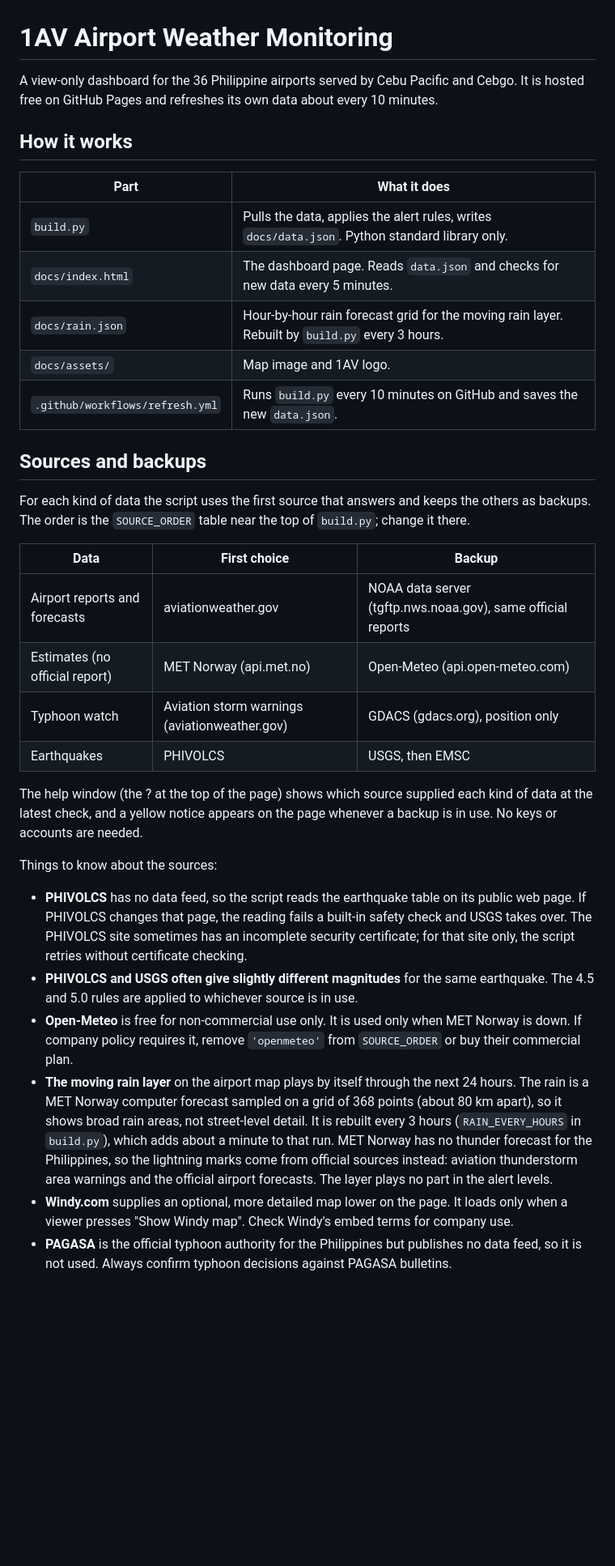
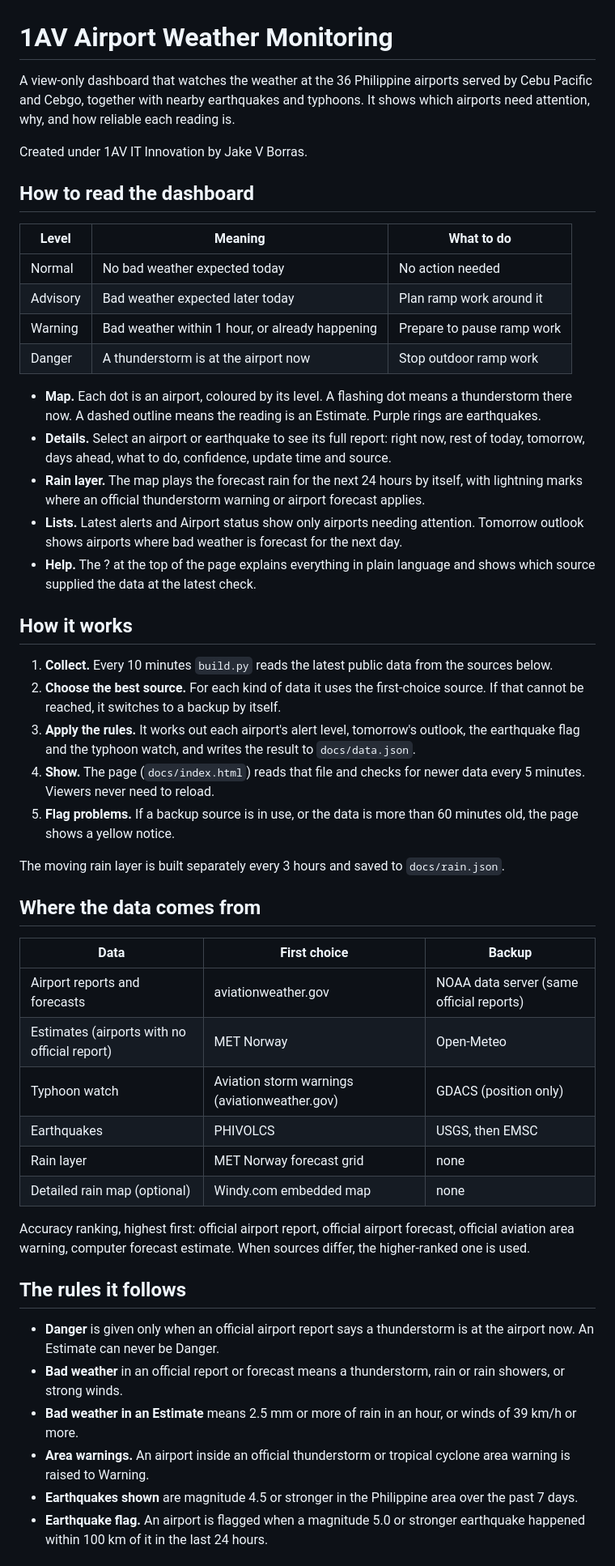
Before and after one commit to 1av-itinnovation/airport-weather, a Markdown page: README.md, the part around one of its changes. Shown at 81% size. GitHub-like rendering; blank space fills up the shorter version.

```diff
--- a/README.md
+++ b/README.md
@@ -1,51 +1,69 @@
 # 1AV Airport Weather Monitoring
 
-A view-only dashboard for the 36 Philippine airports served by Cebu Pacific and Cebgo.
-It is hosted free on GitHub Pages and refreshes its own data about every 10 minutes.
+A view-only dashboard that watches the weather at the 36 Philippine airports served by Cebu Pacific
+and Cebgo, together with nearby earthquakes and typhoons. It shows which airports need attention,
+why, and how reliable each reading is.
+
+Created under 1AV IT Innovation by Jake V Borras.
+
+## How to read the dashboard
+
+| Level | Meaning | What to do |
+|---|---|---|
+| Normal | No bad weather expected today | No action needed |
+| Advisory | Bad weather expected later today | Plan ramp work around it |
+| Warning | Bad weather within 1 hour, or already happening | Prepare to pause ramp work |
+| Danger | A thunderstorm is at the airport now | Stop outdoor ramp work |
+
+- **Map.** Each dot is an airport, coloured by its level. A flashing dot means a thunderstorm there
+  now. A dashed outline means the reading is an Estimate. Purple rings are earthquakes.
+- **Details.** Select an airport or earthquake to see its full report: right now, rest of today,
+  tomorrow, days ahead, what to do, confidence, update time and source.
+- **Rain layer.** The map plays the forecast rain for the next 24 hours by itself, with lightning
+  marks where an official thunderstorm warning or airport forecast applies.
+- **Lists.** Latest alerts and Airport status show only airports needing attention. Tomorrow outlook
+  shows airports where bad weather is forecast for the next day.
+- **Help.** The ? at the top of the page explains everything in plain language and shows which
+  source supplied the data at the latest check.
 
 ## How it works
 
-| Part | What it does |
-|---|---|
-| `build.py` | Pulls the data, applies the alert rules, writes `docs/data.json`. Python standard library only. |
-| `docs/index.html` | The dashboard page. Reads `data.json` and checks for new data every 5 minutes. |
-| `docs/rain.json` | Hour-by-hour rain forecast grid for the moving rain layer. Rebuilt by `build.py` every 3 hours. |
-| `docs/assets/` | Map image and 1AV logo. |
-| `.github/workflows/refresh.yml` | Runs `build.py` every 10 minutes on GitHub and saves the new `data.json`. |
+1. **Collect.** Every 10 minutes `build.py` reads the latest public data from the sources below.
+2. **Choose the best source.** For each kind of data it uses the first-choice source. If that cannot
+   be reached, it switches to a backup by itself.
+3. **Apply the rules.** It works out each airport's alert level, tomorrow's outlook, the earthquake
+   flag and the typhoon watch, and writes the result to `docs/data.json`.
+4. **Show.** The page (`docs/index.html`) reads that file and checks for newer data every 5 minutes.
+   Viewers never need to reload.
+5. **Flag problems.** If a backup source is in use, or the data is more than 60 minutes old, the
+   page shows a yellow notice.
 
-## Sources and backups
+The moving rain layer is built separately every 3 hours and saved to `docs/rain.json`.
 
-For each kind of data the script uses the first source that answers and keeps the others as backups.
-The order is the `SOURCE_ORDER` table near the top of `build.py`; change it there.
+## Where the data comes from
 
 | Data | First choice | Backup |
 |---|---|---|
-| Airport reports and forecasts | aviationweather.gov | NOAA data server (tgftp.nws.noaa.gov), same official reports |
-| Estimates (no official report) | MET Norway (api.met.no) | Open-Meteo (api.open-meteo.com) |
-| Typhoon watch | Aviation storm warnings (aviationweather.gov) | GDACS (gdacs.org), position only |
+| Airport reports and forecasts | aviationweather.gov | NOAA data server (same official reports) |
+| Estimates (airports with no official report) | MET Norway | Open-Meteo |
+| Typhoon watch | Aviation storm warnings (aviationweather.gov) | GDACS (position only) |
 | Earthquakes | PHIVOLCS | USGS, then EMSC |
+| Rain layer | MET Norway forecast grid | none |
+| Detailed rain map (optional) | Windy.com embedded map | none |
 
-The help window (the ? at the top of the page) shows which source supplied each kind of data at the
-latest check, and a yellow notice appears on the page whenever a backup is in use. No keys or accounts are needed.
+Accuracy ranking, highest first: official airport report, official airport forecast, official
+aviation area warning, computer forecast estimate. When sources differ, the higher-ranked one is used.
 
-Things to know about the sources:
+## The rules it follows
 
-- **PHIVOLCS** has no data feed, so the script reads the earthquake table on its public web page.
-  If PHIVOLCS changes that page, the reading fails a built-in safety check and USGS takes over.
-  The PHIVOLCS site sometimes has an incomplete security certificate; for that site only, the script
-  retries without certificate checking.
-- **PHIVOLCS and USGS often give slightly different magnitudes** for the same earthquake. The
-  4.5 and 5.0 rules are applied to whichever source is in use.
-- **Open-Meteo** is free for non-commercial use only. It is used only when MET Norway is down. If
-  company policy requires it, remove `'openmeteo'` from `SOURCE_ORDER` or buy their commercial plan.
-- **The moving rain layer** on the airport map plays by itself through the next 24 hours. The rain is a
-  MET Norway computer forecast sampled on a grid of 368 points (about 80 km apart), so it shows broad
-  rain areas, not street-level detail. It is rebuilt every 3 hours (`RAIN_EVERY_HOURS` in `build.py`),
-  which adds about a minute to that run. MET Norway has no thunder forecast for the Philippines, so the
-  lightning marks come from official sources instead: aviation thunderstorm area warnings and the
-  official airport forecasts. The layer plays no part in the alert levels.
-- **Windy.com** supplies an optional, more detailed map lower on the page. It loads only when a viewer
-  presses "Show Windy map". Check Windy's embed terms for company use.
-- **PAGASA** is the official typhoon authority for the Philippines but publishes no data feed, so it
-  is not used. Always confirm typhoon decisions against PAGASA bulletins.
+- **Danger** is given only when an official airport report says a thunderstorm is at the airport now.
+  An Estimate can never be Danger.
+- **Bad weather** in an official report or forecast means a thunderstorm, rain or rain showers, or
+  strong winds.
+- **Bad weather in an Estimate** means 2.5 mm or more of rain in an hour, or winds of 39 km/h or more.
+- **Area warnings.** An airport inside an official thunderstorm or tropical cyclone area warning is
+  raised to Warning.
+- **Earthquakes shown** are magnitude 4.5 or stronger in the Philippine area over the past 7 days.
+- **Earthquake flag.** An airport is flagged when a magnitude 5.0 or stronger earthquake happened
+  within 100 km of it in the last 24 hours.
 
```
Also changed, not shown: other parts of README.md (+29 -42 lines).
